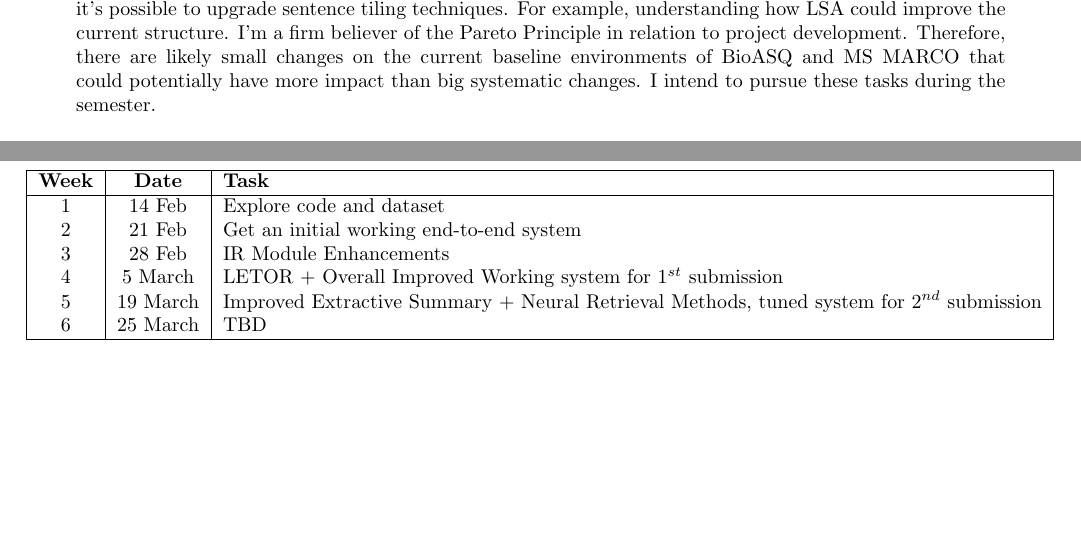
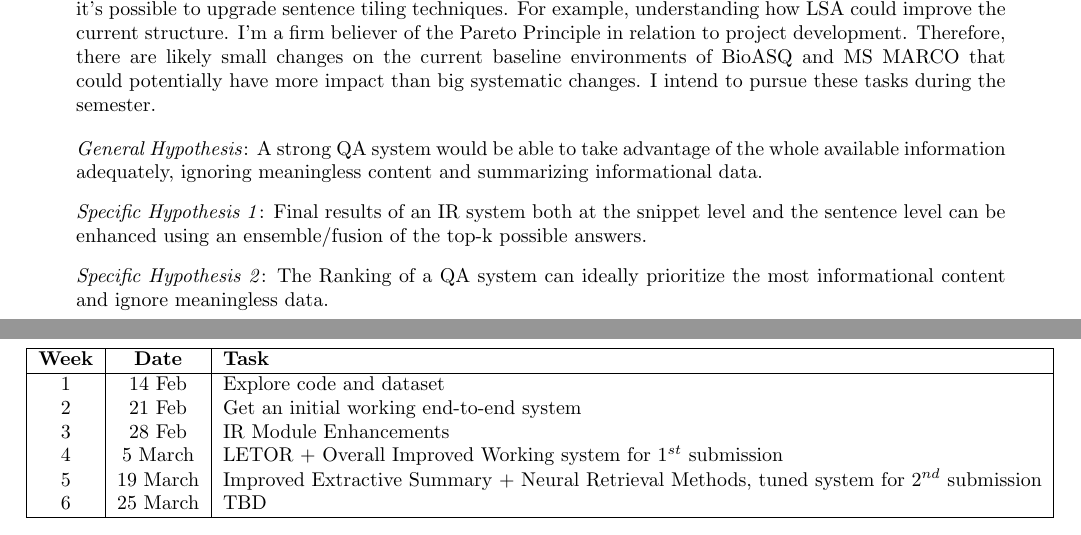
Before and after one commit to CMU-11797-S18/FlyingRiddlers, a LaTeX document (proposal/main.tex): two parts of pages 6 and 7 of 7, joined at a grey line, cut so that both start at the same text, the shorter picture padded with empty space. Compiled offline with pdfLaTeX.

Commit message:
Update hypotheses.

```diff
--- a/proposal/main.tex
+++ b/proposal/main.tex
@@ -162,6 +162,15 @@ I'm particularly interested on the end of the Question Answering pipeline: learn
 
 \end{itemize}
 
+\begin{enumerate}
+\item[]\textit{General Hypothesis}: A strong QA system would be able to take advantage of the whole available information adequately, ignoring meaningless content and summarizing informational data.
+
+\item[]\textit{Specific Hypothesis 1}: Final results of an IR system both at the snippet level and the sentence level can be enhanced using an ensemble/fusion of the top-k possible answers.
+
+\item[]\textit{Specific Hypothesis 2}: The Ranking of a QA system can ideally prioritize the most informational content and ignore meaningless data.
+
+\end{enumerate}
+
 \pagebreak
 
 \section{Tentative Timeline}
```
Also changed, not shown: proposal/proposal.pdf.
